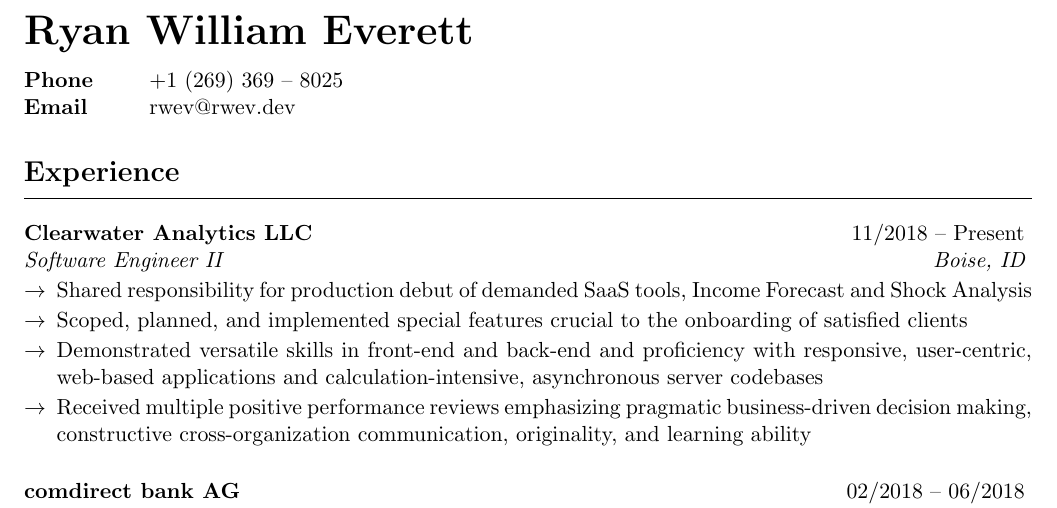
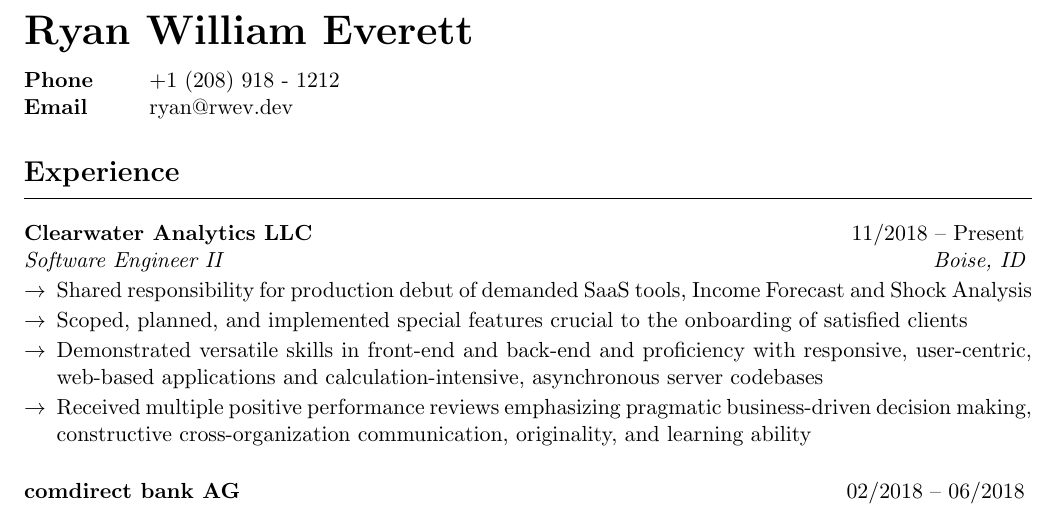
Before and after one commit to rwev/resume, a LaTeX CV (resume.tex): part of page 1 of 2, cut so that both start at the same text. Compiled offline with pdfLaTeX.

Commit message:
update #

```diff
--- a/resume.tex
+++ b/resume.tex
@@ -7,8 +7,8 @@
 {\huge \textbf{Ryan William Everett} }
 
     \begin{tabular}{ @{} >{\bfseries}l @{\hspace{6ex}} l }
-        Phone & +1 (269) 369 -- 8025 \\
-        Email & rwev@rwev.dev \\
+        Phone & +1 (208) 918 - 1212 \\
+        Email & ryan@rwev.dev \\
     \end{tabular}
 
     \begin{cvSection}{Experience}
```
Also changed, not shown: README.md, resume.pdf, 2 other files.
